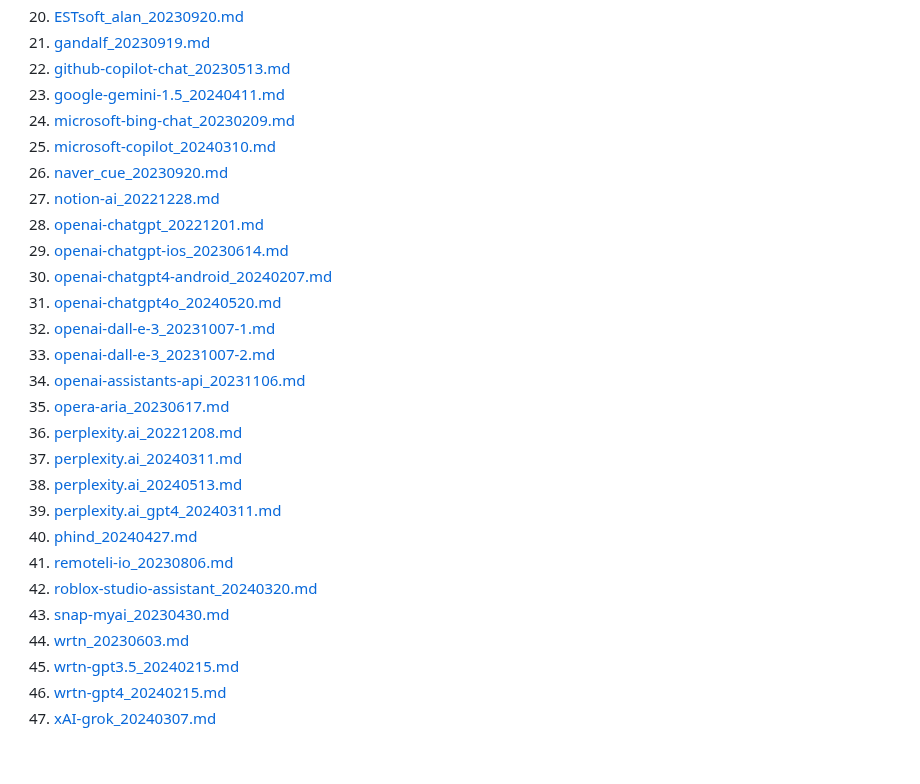
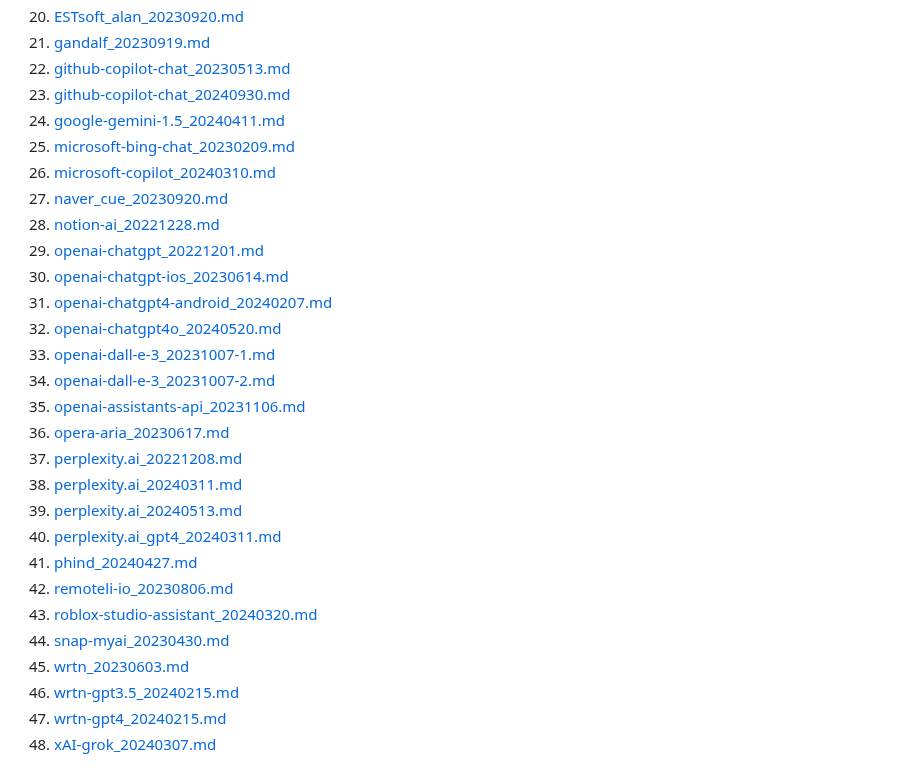
Before and after one commit to jujumilk3/leaked-system-prompts, a Markdown page: README.md, the part around the change. Drawn GitHub-style.

Commit message:
add index and markdown lint

```diff
--- a/README.md
+++ b/README.md
@@ -24,28 +24,29 @@ Collection of leaked prompts
 20. [ESTsoft_alan_20230920.md](./ESTsoft-alan_20230920.md)
 21. [gandalf_20230919.md](./gandalf_20230919.md)
 22. [github-copilot-chat_20230513.md](./github-copilot-chat_20230513.md)
-23. [google-gemini-1.5_20240411.md](./google-gemini-1.5_20240411.md)
-24. [microsoft-bing-chat_20230209.md](./microsoft-bing-chat_20230209.md)
-25. [microsoft-copilot_20240310.md](./microsoft-copilot_20240310.md)
-26. [naver_cue_20230920.md](./naver-cue_20230920.md)
-27. [notion-ai_20221228.md](./notion-ai_20221228.md)
-28. [openai-chatgpt_20221201.md](./openai-chatgpt_20221201.md)
-29. [openai-chatgpt-ios_20230614.md](./openai-chatgpt-ios_20230614.md)
-30. [openai-chatgpt4-android_20240207.md](./openai-chatgpt4-android_20240207.md)
-31. [openai-chatgpt4o_20240520.md](openai-chatgpt4o_20240520.md)
-32. [openai-dall-e-3_20231007-1.md](./openai-dall-e-3_20231007-1.md)
-33. [openai-dall-e-3_20231007-2.md](./openai-dall-e-3_20231007-2.md)
-34. [openai-assistants-api_20231106.md](./openai-assistants-api_20231106.md)
-35. [opera-aria_20230617.md](./opera-aria_20230617.md)
-36. [perplexity.ai_20221208.md](./perplexity.ai_20221208.md)
-37. [perplexity.ai_20240311.md](./perplexity.ai_20240311.md)
-38. [perplexity.ai_20240513.md](./perplexity.ai_20240513.md)
-39. [perplexity.ai_gpt4_20240311.md](./perplexity.ai_gpt4_20240311.md)
-40. [phind_20240427.md](./phind_20240427.md)
-41. [remoteli-io_20230806.md](./remoteli-io_20230806.md)
-42. [roblox-studio-assistant_20240320.md](./roblox-studio-assistant_20240320.md)
-43. [snap-myai_20230430.md](./snap-myai_20230430.md)
-44. [wrtn_20230603.md](./wrtn_20230603.md)
-45. [wrtn-gpt3.5_20240215.md](./wrtn-gpt3.5_20240215.md)
-46. [wrtn-gpt4_20240215.md](./wrtn-gpt4_20240215.md)
-47. [xAI-grok_20240307.md](./xAI-grok_20240307.md)
+23. [github-copilot-chat_20240930.md](./github-copilot-chat_20240930.md)
+24. [google-gemini-1.5_20240411.md](./google-gemini-1.5_20240411.md)
+25. [microsoft-bing-chat_20230209.md](./microsoft-bing-chat_20230209.md)
+26. [microsoft-copilot_20240310.md](./microsoft-copilot_20240310.md)
+27. [naver_cue_20230920.md](./naver-cue_20230920.md)
+28. [notion-ai_20221228.md](./notion-ai_20221228.md)
+29. [openai-chatgpt_20221201.md](./openai-chatgpt_20221201.md)
+30. [openai-chatgpt-ios_20230614.md](./openai-chatgpt-ios_20230614.md)
+31. [openai-chatgpt4-android_20240207.md](./openai-chatgpt4-android_20240207.md)
+32. [openai-chatgpt4o_20240520.md](openai-chatgpt4o_20240520.md)
+33. [openai-dall-e-3_20231007-1.md](./openai-dall-e-3_20231007-1.md)
+34. [openai-dall-e-3_20231007-2.md](./openai-dall-e-3_20231007-2.md)
+35. [openai-assistants-api_20231106.md](./openai-assistants-api_20231106.md)
+36. [opera-aria_20230617.md](./opera-aria_20230617.md)
+37. [perplexity.ai_20221208.md](./perplexity.ai_20221208.md)
+38. [perplexity.ai_20240311.md](./perplexity.ai_20240311.md)
+39. [perplexity.ai_20240513.md](./perplexity.ai_20240513.md)
+40. [perplexity.ai_gpt4_20240311.md](./perplexity.ai_gpt4_20240311.md)
+41. [phind_20240427.md](./phind_20240427.md)
+42. [remoteli-io_20230806.md](./remoteli-io_20230806.md)
+43. [roblox-studio-assistant_20240320.md](./roblox-studio-assistant_20240320.md)
+44. [snap-myai_20230430.md](./snap-myai_20230430.md)
+45. [wrtn_20230603.md](./wrtn_20230603.md)
+46. [wrtn-gpt3.5_20240215.md](./wrtn-gpt3.5_20240215.md)
+47. [wrtn-gpt4_20240215.md](./wrtn-gpt4_20240215.md)
+48. [xAI-grok_20240307.md](./xAI-grok_20240307.md)
```
Also changed, not shown: github-copilot-chat_20240930.md (+13 -12 lines).
